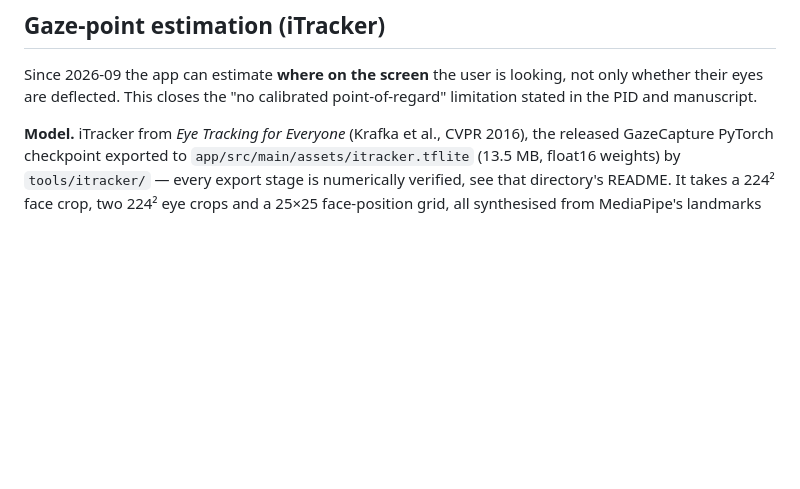
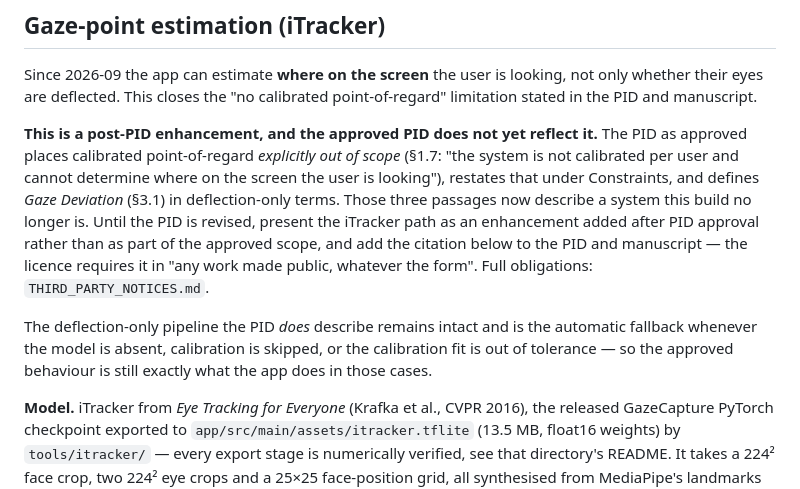
Before and after one commit to Valerie-joy/focus_flow, a Markdown page: README.md, the part around the change. Rendered like a GitHub page; blank space fills up the shorter version.

```diff
--- a/README.md
+++ b/README.md
@@ -370,6 +370,22 @@ Since 2026-09 the app can estimate **where on the screen** the user is
 looking, not only whether their eyes are deflected. This closes the
 "no calibrated point-of-regard" limitation stated in the PID and manuscript.
 
+**This is a post-PID enhancement, and the approved PID does not yet reflect
+it.** The PID as approved places calibrated point-of-regard *explicitly out
+of scope* (§1.7: "the system is not calibrated per user and cannot determine
+where on the screen the user is looking"), restates that under Constraints,
+and defines *Gaze Deviation* (§3.1) in deflection-only terms. Those three
+passages now describe a system this build no longer is. Until the PID is
+revised, present the iTracker path as an enhancement added after PID
+approval rather than as part of the approved scope, and add the citation
+below to the PID and manuscript — the licence requires it in "any work made
+public, whatever the form". Full obligations: `THIRD_PARTY_NOTICES.md`.
+
+The deflection-only pipeline the PID *does* describe remains intact and is
+the automatic fallback whenever the model is absent, calibration is skipped,
+or the calibration fit is out of tolerance — so the approved behaviour is
+still exactly what the app does in those cases.
+
 **Model.** iTracker from *Eye Tracking for Everyone* (Krafka et al., CVPR
 2016), the released GazeCapture PyTorch checkpoint exported to
 `app/src/main/assets/itracker.tflite` (13.5 MB, float16 weights) by
```
Also changed, not shown: THIRD_PARTY_NOTICES.md (added, +65 -0 lines).
